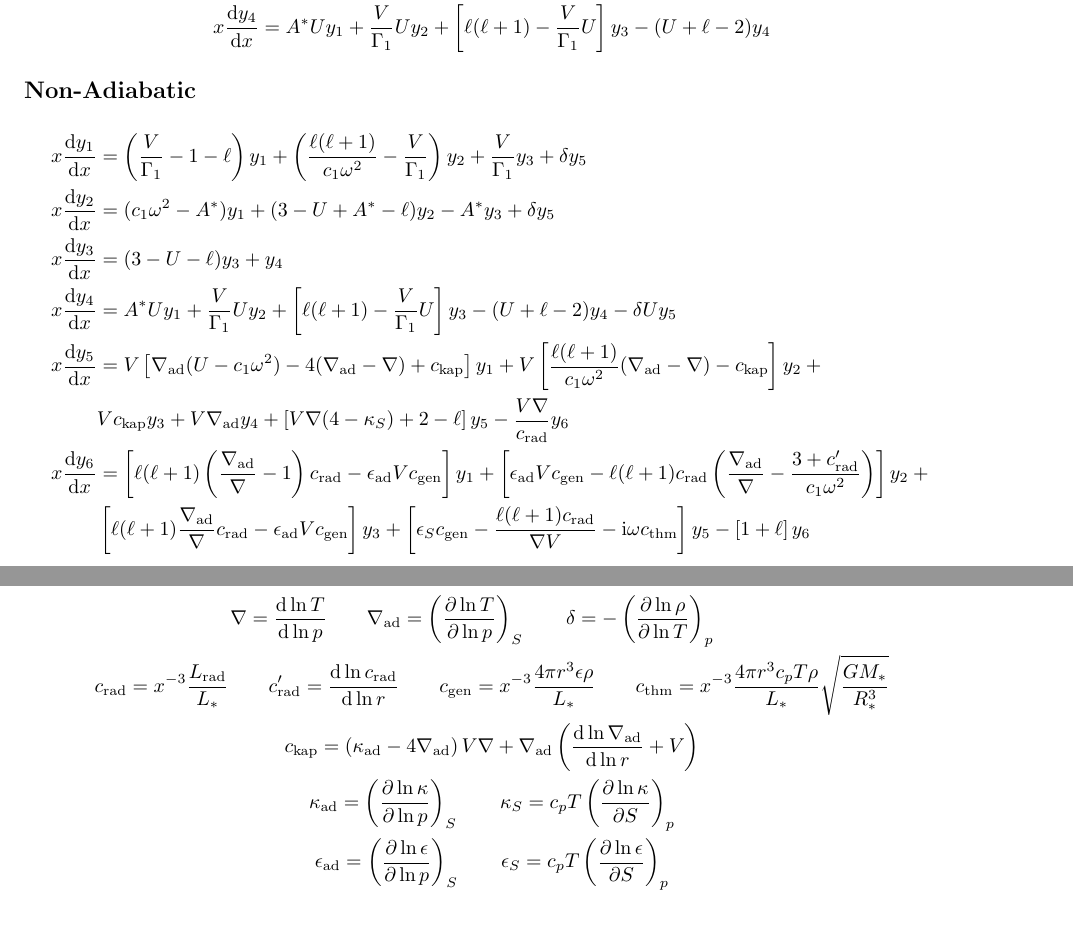
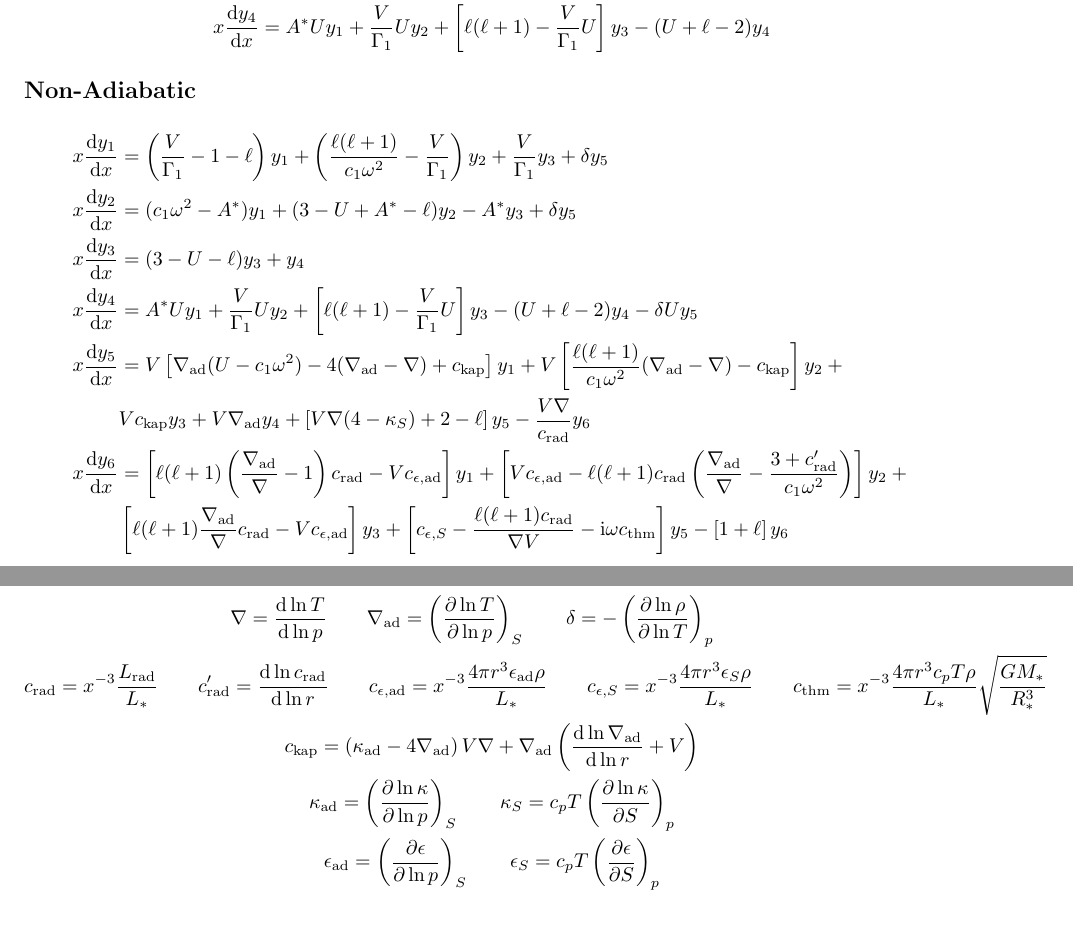
Before and after one commit to rhdtownsend/gyre, a LaTeX document (doc/equations.tex): two parts of pages 1 and 3 of 3, joined at a grey line, cut so that both start at the same text. Compiled offline with pdfLaTeX.

Commit message:
Updated equations

```diff
--- a/doc/equations.tex
+++ b/doc/equations.tex
@@ -38,7 +38,8 @@
 \newcommand{\epsS}{\ensuremath{\epsilon_{S}}}
 
 \newcommand{\crad}{\ensuremath{c_{\rm rad}}}
-\newcommand{\cgen}{\ensuremath{c_{\rm gen}}}
+\newcommand{\cepsad}{\ensuremath{c_{\epsilon,{\rm ad}}}}
+\newcommand{\cepsS}{\ensuremath{c_{\epsilon,S}}}
 \newcommand{\cthm}{\ensuremath{c_{\rm thm}}}
 \newcommand{\ckap}{\ensuremath{c_{\rm kap}}}
 
@@ -121,11 +122,11 @@ V \nabad y_{4} +
 \left[ V \nabla (4 - \kapS) + 2 - \ell \right] y_{5} -
 \frac{V \nabla}{\crad} y_{6} \\
 x \frac{\diff y_{6}}{\diff x} &=
-\left[ \ell(\ell+1)\left( \frac{\nabad}{\nabla} - 1 \right) \crad - \epsad V \cgen \right] y_{1} +
-\left[ \epsad V \cgen - \ell(\ell+1)\crad \left( \frac{\nabad}{\nabla} - \frac{3 + \crad'}{c_{1}\omega^{2}} \right) \right] y_{2} + \mbox{} \\
+\left[ \ell(\ell+1)\left( \frac{\nabad}{\nabla} - 1 \right) \crad - V \cepsad \right] y_{1} +
+\left[ V \cepsad - \ell(\ell+1)\crad \left( \frac{\nabad}{\nabla} - \frac{3 + \crad'}{c_{1}\omega^{2}} \right) \right] y_{2} + \mbox{} \\
 &
-\left[ \ell(\ell+1) \frac{\nabad}{\nabla} \crad - \epsad V \cgen \right] y_{3} +
-\left[ \epsS \cgen - \frac{\ell(\ell+1)\crad}{\nabla V} - \ii \omega \cthm\right] y_{5} -
+\left[ \ell(\ell+1) \frac{\nabad}{\nabla} \crad - V \cepsad \right] y_{3} +
+\left[ \cepsS - \frac{\ell(\ell+1)\crad}{\nabla V} - \ii \omega \cthm\right] y_{5} -
 \left[ 1 + \ell \right] y_{6}
 \end{align*}
 
@@ -229,13 +230,14 @@ c_1 = \frac{r^{3}}{\Rstar^{3}} \frac{\Mstar}{M_{r}} \qquad
 \delta = - \left( \frac{\partial \ln \rho}{\partial \ln T} \right)_{p} \qquad \\
 \crad = x^{-3} \frac{\Lrad}{\Lstar} \qquad
 \crad' = \frac{\diff \ln \crad}{\diff \ln r} \qquad
-\cgen = x^{-3} \frac{4\pi r^{3} \epsilon \rho}{\Lstar} \qquad
+\cepsad = x^{-3} \frac{4\pi r^{3} \epsad \rho}{\Lstar} \qquad
+\cepsS = x^{-3} \frac{4\pi r^{3} \epsS \rho}{\Lstar} \qquad
 \cthm = x^{-3} \frac{4\pi r^{3} c_{p} T \rho}{\Lstar} \sqrt{\frac{G\Mstar}{\Rstar^{3}}} \\
 \ckap = \left( \kapad - 4 \nabad \right) V \nabla + \nabad \left( \frac{\diff \ln \nabad}{\diff \ln r} + V \right) \\
 \kapad = \left( \frac{\partial \ln \kappa}{\partial \ln p} \right)_{S} \qquad
 \kapS = c_{p} T \left( \frac{\partial \ln \kappa}{\partial S} \right)_{p} \\
-\epsad = \left( \frac{\partial \ln \epsilon}{\partial \ln p} \right)_{S} \qquad
-\epsS = c_{p} T \left( \frac{\partial \ln \epsilon}{\partial S} \right)_{p}
+\epsad = \left( \frac{\partial \epsilon}{\partial \ln p} \right)_{S} \qquad
+\epsS = c_{p} T \left( \frac{\partial \epsilon}{\partial S} \right)_{p}
 \end{gather*}
 
 \end{document}
```
Also changed, not shown: doc/equations.pdf.
